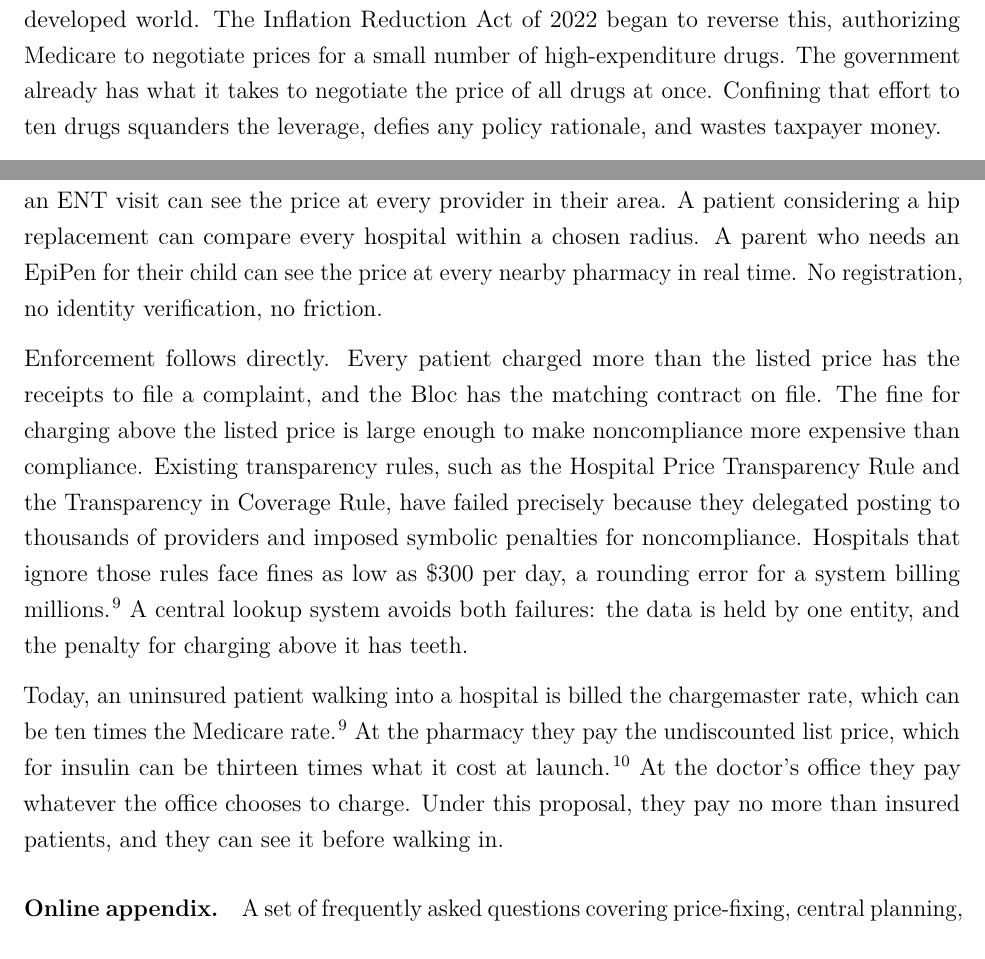
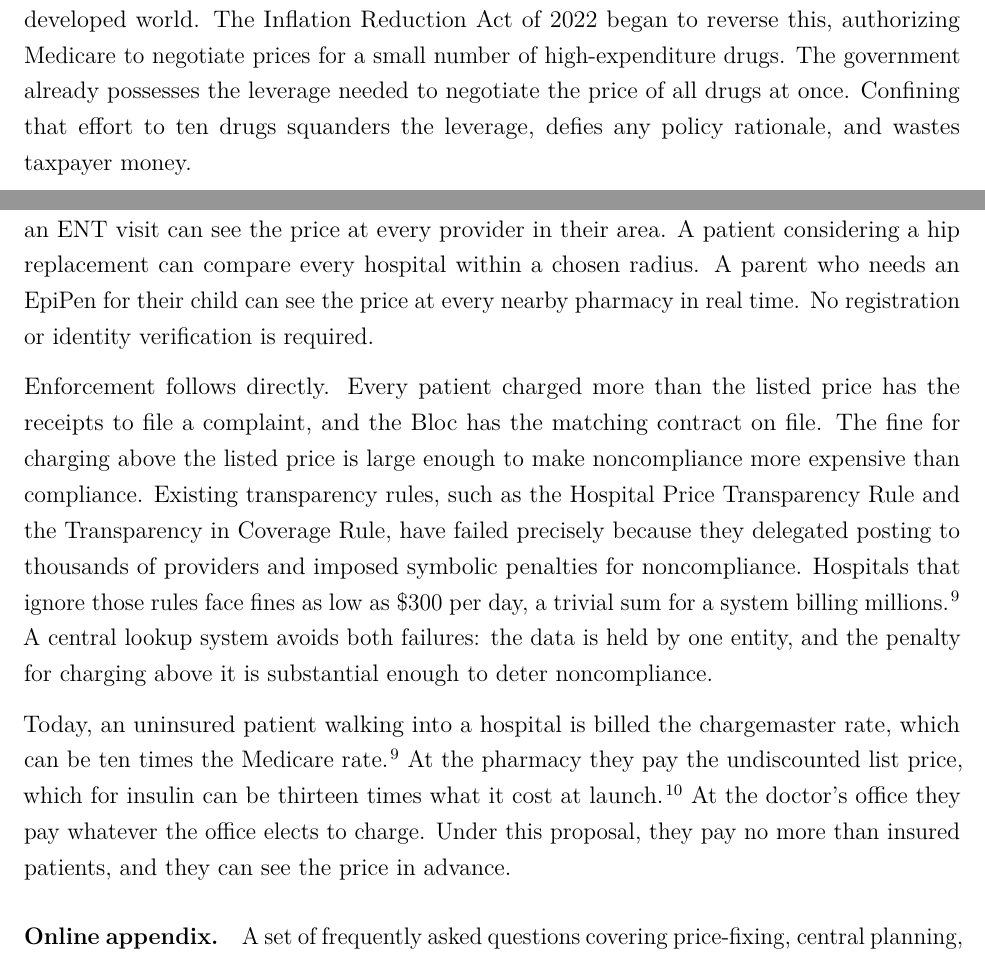
Before and after one commit to RabbaniMaysam/health-reform-proposal, a LaTeX document (latex/main.tex): two parts of pages 4 and 6 of 7, joined at a grey line, cut so that both start at the same text. Compiled offline with pdfLaTeX.

Commit message:
Formality pass across paper, figures, and companion site
Paper (main.tex):
- Intro: 'float an idea' -> 'present an idea for consideration'
- Figure 2 prose: 'not by us' -> 'not by the author'
- Opacity paragraph: 'bullied into paying' -> 'pressured into paying';
  'not a bug, it is the business model' -> 'not incidental; it is structural'
- Reform 1: 'has what it takes' -> 'possesses the leverage needed'
- Reform 1: 'taken over the majority' -> 'controls the majority'
- Reform 3: 'has teeth' -> 'is substantial enough to deter noncompliance';
  'rounding error' -> 'trivial sum'; removed 'no friction' fragment
- Reform 3 closing: 'whatever the office chooses to charge' -> 'whatever
  the office elects to charge'; 'before walking in' -> 'in advance'
- Figure 1 caption: 'no defensible figure' -> 'no reliable figure'

Companion site:
- Polished lede and section copy on index, price-gaps, international-prices,
  and faq pages. Replaced 'apples-to-apples', 'walk away from', 'simply
  drop', 'cut corners', 'pin down', 'rounding error', 'dramatically less',
  'wildly different', and similar colloquialisms with formal alternatives.
- Fixed alt text of Figure 1 (15 services -> 10 services).

Co-Authored-By: Claude Opus 4.7 (1M context) <noreply@anthropic.com>

```diff
--- a/latex/main.tex
+++ b/latex/main.tex
@@ -88,5 +88,5 @@ Two forces from industrial organization determine an insurer's ability to bring
 
 The federal government does not negotiate healthcare prices as a single insurer. It fragments its purchasing power across Medicare, Medicaid, and at least nine other programs, each with its own formulary, fee schedule, rules, and leverage. For prescription drugs alone, these programs account for 51\% of US spending, yet they compete against one another instead of bargaining as one.\citep{cms2024nhe} The government pays a similarly large share of hospital and physician bills, and those payments are just as fragmented. Consolidating these programs into a single negotiating Bloc, a unified entity that bargains on behalf of all federal healthcare programs, would use leverage the government already has but wastes. Every other developed nation does exactly this, and pays far less.\citep{gusmano2020price}
 
-When the government has the power to improve healthcare, it has a duty to use it. This is incontrovertible. Walmart negotiates with its suppliers. The Department of Defense negotiates with its contractors. The VA already negotiates drug prices and pays roughly half what Medicare Part D pays for the same medications.\citep{cbo2022commercial} For most of its history, Medicare was statutorily prohibited from negotiating drug prices at all, an arbitrary and indefensible restriction with no policy rationale, found nowhere else in the federal government or in the developed world. The Inflation Reduction Act of 2022 began to reverse this, authorizing Medicare to negotiate prices for a small number of high-expenditure drugs. The government already has what it takes to negotiate the price of all drugs at once. Confining that effort to ten drugs squanders the leverage, defies any policy rationale, and wastes taxpayer money.
+When the government has the power to improve healthcare, it has a duty to use it. This is incontrovertible. Walmart negotiates with its suppliers. The Department of Defense negotiates with its contractors. The VA already negotiates drug prices and pays roughly half what Medicare Part D pays for the same medications.\citep{cbo2022commercial} For most of its history, Medicare was statutorily prohibited from negotiating drug prices at all, an arbitrary and indefensible restriction with no policy rationale, found nowhere else in the federal government or in the developed world. The Inflation Reduction Act of 2022 began to reverse this, authorizing Medicare to negotiate prices for a small number of high-expenditure drugs. The government already possesses the leverage needed to negotiate the price of all drugs at once. Confining that effort to ten drugs squanders the leverage, defies any policy rationale, and wastes taxpayer money.
 
@@ -108,11 +108,11 @@ For insurers, narrow networks lose their purpose. Today they exist because insur
 
 Reforms 1 and 2 produce one negotiated price per provider per service. Reform 3 makes that price visible. The Bloc operates a single, public price lookup system. When a provider contracts with the Bloc, the negotiated prices for every covered service are transferred from the contract directly into the system by Bloc officials. The provider does not file, post, or upload anything. The data is already in the Bloc's hands; it simply moves from the contract to the database.
 
-The lookup system is open to anyone, free, and built for comparison. A patient who needs an ENT visit can see the price at every provider in their area. A patient considering a hip replacement can compare every hospital within a chosen radius. A parent who needs an EpiPen for their child can see the price at every nearby pharmacy in real time. No registration, no identity verification, no friction.
+The lookup system is open to anyone, free, and built for comparison. A patient who needs an ENT visit can see the price at every provider in their area. A patient considering a hip replacement can compare every hospital within a chosen radius. A parent who needs an EpiPen for their child can see the price at every nearby pharmacy in real time. No registration or identity verification is required.
 
-Enforcement follows directly. Every patient charged more than the listed price has the receipts to file a complaint, and the Bloc has the matching contract on file. The fine for charging above the listed price is large enough to make noncompliance more expensive than compliance. Existing transparency rules, such as the Hospital Price Transparency Rule and the Transparency in Coverage Rule, have failed precisely because they delegated posting to thousands of providers and imposed symbolic penalties for noncompliance. Hospitals that ignore those rules face fines as low as \$300 per day, a rounding error for a system billing millions.\citep{bai2015markup} A central lookup system avoids both failures: the data is held by one entity, and the penalty for charging above it has teeth.
+Enforcement follows directly. Every patient charged more than the listed price has the receipts to file a complaint, and the Bloc has the matching contract on file. The fine for charging above the listed price is large enough to make noncompliance more expensive than compliance. Existing transparency rules, such as the Hospital Price Transparency Rule and the Transparency in Coverage Rule, have failed precisely because they delegated posting to thousands of providers and imposed symbolic penalties for noncompliance. Hospitals that ignore those rules face fines as low as \$300 per day, a trivial sum for a system billing millions.\citep{bai2015markup} A central lookup system avoids both failures: the data is held by one entity, and the penalty for charging above it is substantial enough to deter noncompliance.
 
-Today, an uninsured patient walking into a hospital is billed the chargemaster rate, which can be ten times the Medicare rate.\citep{bai2015markup} At the pharmacy they pay the undiscounted list price, which for insulin can be thirteen times what it cost at launch.\citep{rajkumar2020insulin} At the doctor's office they pay whatever the office chooses to charge. Under this proposal, they pay no more than insured patients, and they can see it before walking in.
+Today, an uninsured patient walking into a hospital is billed the chargemaster rate, which can be ten times the Medicare rate.\citep{bai2015markup} At the pharmacy they pay the undiscounted list price, which for insulin can be thirteen times what it cost at launch.\citep{rajkumar2020insulin} At the doctor's office they pay whatever the office elects to charge. Under this proposal, they pay no more than insured patients, and they can see the price in advance.
 
 \paragraph{Online appendix.} A set of frequently asked questions covering price-fixing, central planning, generic pricing, provider opt-outs, rural hospitals, fiscal impact, and related objections is maintained on the \href{https://rabbanimaysam.github.io/health-reform-proposal/faq.html}{companion site}. Comments, criticisms, and suggestions are welcome through the contact form there.
 
```
Also changed, not shown: latex/main.pdf, latex/main.tex (10 more changed lines), 4 other files.
